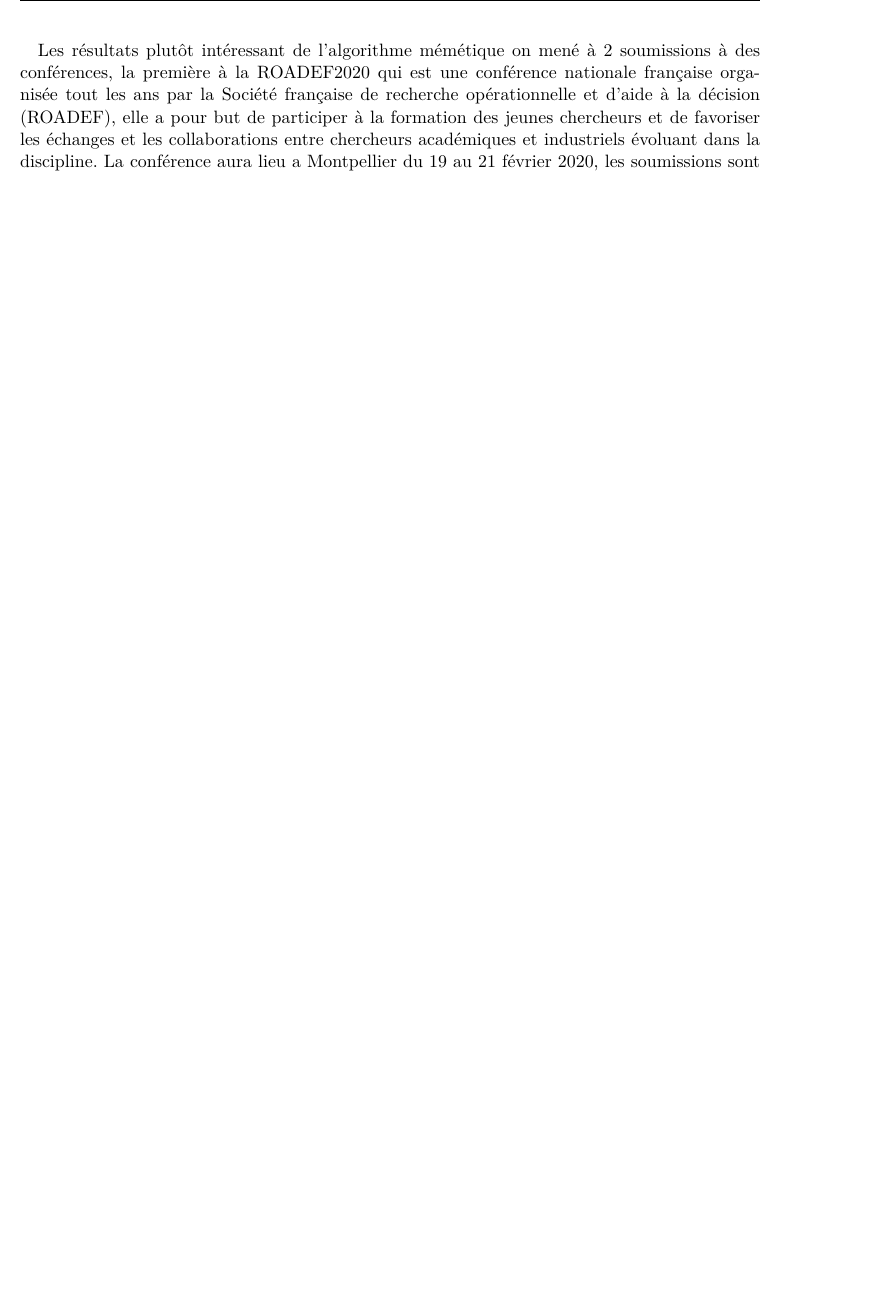
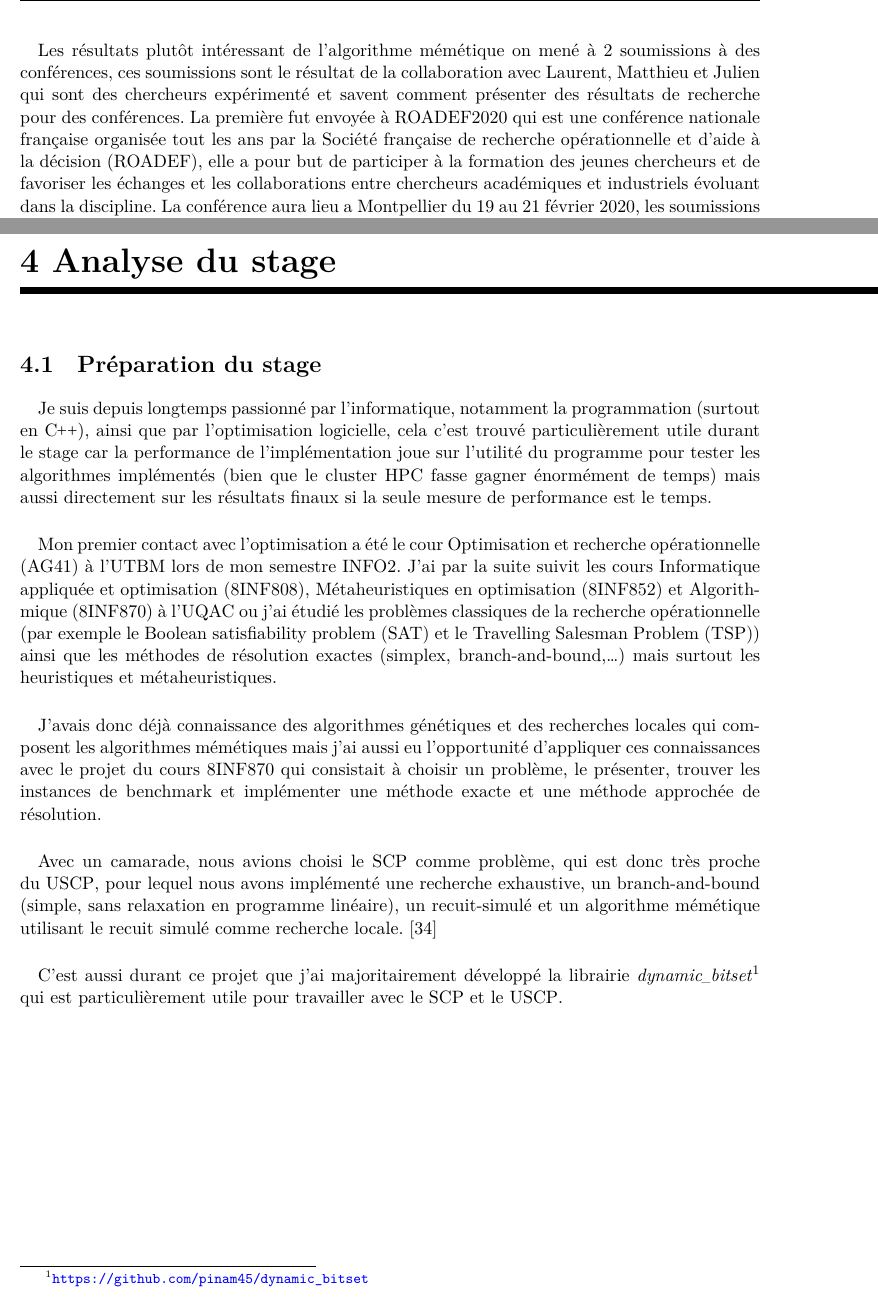
Before and after one commit to pinam45/UTBM_ST50_Rapport_de_stage_IRIMAS, a LaTeX thesis (Rapport_de_stage/main.tex): part of page 41 of 64 before the commit and two parts of pages 41 and 45 of 64 after it, the two joined at a grey line, cut so that both start at the same text, the shorter picture padded with empty space. Compiled offline with XeLaTeX; a missing font is replaced by an installed copy or a similar font.

Commit message:
RDS: Analyse du stage / Préparation du stage

```diff
--- a/Rapport_de_stage/main.tex
+++ b/Rapport_de_stage/main.tex
@@ -648,7 +648,7 @@
 				\paragraph*{}
 					Un benchmark complet de l'algorithme avec 100 répétitions a été lancé sur le cluster \gls{HPC}, le tableau de résultats est visible dans l'annexe \ref{sec:result_masc_solver}. L'algorithme est très efficace et permet d'améliorer un dizaine de \gls{BKS}, notamment la \gls{BKS} de l'instance \instance{CYC10} à 1972 dans 60\% des répétitions. L'algorithme performe raisonnablement sur les instances \instance{RAIL} mais n'atteint pas les \gls{BKS} que les algorithmes spécialisé dans les très grandes instances comme 3NFL~\cite{Yagiura2006} atteignent.
 				\paragraph*{}
-					Les résultats plutôt intéressant de l'algorithme mémétique on mené à 2 soumissions à des conférences, la première à la \acrshort{ROADEF2020} qui est une conférence nationale française organisée tout les ans par la \gls{ROADEF}, elle a pour but de participer à la formation des jeunes chercheurs et de favoriser les échanges et les collaborations entre chercheurs académiques et industriels évoluant dans la discipline. La conférence aura lieu a Montpellier du 19 au 21 février 2020, les soumissions sont des résumés de 2 pages.
+					Les résultats plutôt intéressant de l'algorithme mémétique on mené à 2 soumissions à des conférences, ces soumissions sont le résultat de la collaboration avec Laurent, Matthieu et Julien qui sont des chercheurs expérimenté et savent comment présenter des résultats de recherche pour des conférences. La première fut envoyée à \acrshort{ROADEF2020} qui est une conférence nationale française organisée tout les ans par la \gls{ROADEF}, elle a pour but de participer à la formation des jeunes chercheurs et de favoriser les échanges et les collaborations entre chercheurs académiques et industriels évoluant dans la discipline. La conférence aura lieu a Montpellier du 19 au 21 février 2020, les soumissions sont des résumés de 2 pages.
 				\paragraph*{}
 					La soumission que nous avons envoyé présente la deuxième version de l'algorithme mémétique, et est assez succincte de par la limite de 2 pages. La soumission a été envoyé le 29/11/2019, elle a été acceptée, les remarques des reviewers ont été prises en compte et la version finale a été envoyée le 08/01/2020.
 				\paragraph*{}
@@ -667,6 +667,18 @@
 					\input{../tables/long/lion14_rail}
 				\paragraph*{}
 					La table \ref{tab:lion14_rail} présente les résultats pour les instances \instance{RAIL}, comme expliqué précédemment, dans \cite{Gao2015} seul \gls{RWLS}-R à été soumis a un benchmark sur ces instances. La table présente donc les résultats de \gls{MASC} avec ceux de \gls{RWLS}-R mais les deux algorithmes ne reposent pas sur les mêmes techniques de résolution. \gls{RWLS}-R a été lancé avec une limite de 100 secondes pour les 3 premières instances et 1\,000 secondes sur les 4 suivantes. \gls{MASC} n'a pas été conçut pour de si grandes instances, une limite de 10\,000 secondes a du être utilisé pour laisser le temps à l'algorithme de réaliser plusieurs générations et d'enclencher le mécanisme d'évolution dynamique des étapes de \gls{RWLS}. On vois que les résultats de \gls{MASC} sont derrière ceux de \gls{RWLS}-R qui a été conçut pour ces instances, malgré qu'il n'atteigne pas les \gls{BKS} des plus grandes.
+	\chapter{Analyse du stage}
+		\section{Préparation du stage}
+			\paragraph*{}
+				Je suis depuis longtemps passionné par l'informatique, notamment la programmation (surtout en \Cpp{}), ainsi que par l'optimisation logicielle, cela c'est trouvé particulièrement utile durant le stage car la performance de l'implémentation joue sur l'utilité du programme pour tester les algorithmes implémentés (bien que le cluster \gls{HPC} fasse gagner énormément de temps) mais aussi directement sur les résultats finaux si la seule mesure de performance est le temps.
+			\paragraph*{}
+				Mon premier contact avec l'optimisation a été le cour \gls{AG41} à l'\gls{UTBM} lors de mon semestre INFO2. J'ai par la suite suivit les cours \gls{8INF808}, \gls{8INF852} et \gls{8INF870} à l'\gls{UQAC} ou j'ai étudié les problèmes classiques de la recherche opérationnelle (par exemple le \gls{SAT} et le \gls{TSP}) ainsi que les méthodes de résolution exactes (simplex, branch-and-bound,\ldots) mais surtout les heuristiques et métaheuristiques.
+			\paragraph*{}
+				J'avais donc déjà connaissance des algorithmes génétiques et des recherches locales qui composent les algorithmes mémétiques mais j'ai aussi eu l'opportunité d'appliquer ces connaissances avec le projet du cours \gls{8INF870} qui consistait à choisir un problème, le présenter, trouver les instances de benchmark et implémenter une méthode exacte et une méthode approchée de résolution.
+			\paragraph*{}
+				Avec un camarade, nous avions choisi le \gls{SCP} comme problème, qui est donc très proche du \gls{USCP}, pour lequel nous avons implémenté une recherche exhaustive, un branch-and-bound (simple, sans relaxation en programme linéaire), un recuit-simulé et un algorithme mémétique utilisant le recuit simulé comme recherche locale.~\cite{pinam452019}
+			\paragraph*{}
+				C'est aussi durant ce projet que j'ai majoritairement développé la librairie \textit{dynamic\_bitset}\footnote{\url{https://github.com/pinam45/dynamic_bitset}} qui est particulièrement utile pour travailler avec le \gls{SCP} et le \gls{USCP}.
 	\printbibliography[heading=bibintoc]{}
 	\printglossary[type=\acronymtype,nogroupskip=true,title=Lexique,toctitle=Lexique]{}
 	\chapter*{Annexes}\addcontentsline{toc}{chapter}{Annexes}\markboth{Annexes}{}
```
Also changed, not shown: Rapport_de_stage/main.tex (2 more changed lines).
